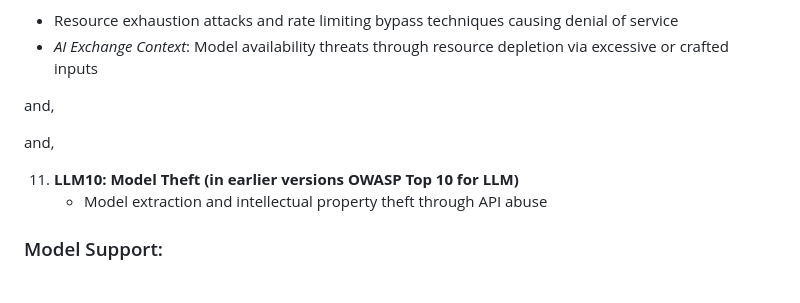
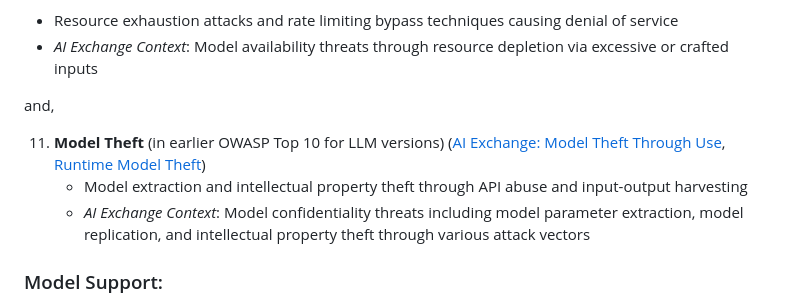
Before and after one commit to maryammouzarani2024/PwnzzAI, a Markdown page: README.md, the part around the change. Rendered like a GitHub page.

Commit message:
readme (#65)
Updated the OWASP Top 10 for LLM section to clarify model theft context and removed redundant entry.

```diff
--- a/README.md
+++ b/README.md
@@ -135,12 +135,13 @@ According to <a href="https://genai.owasp.org/resource/owasp-top-10-for-llm-appl
    - Resource exhaustion attacks and rate limiting bypass techniques causing denial of service
    - *AI Exchange Context*: Model availability threats through resource depletion via excessive or crafted inputs
 
-and,
 
 and,
 
-11. **LLM10: Model Theft (in earlier versions OWASP Top 10 for LLM)**
-    - Model extraction and intellectual property theft through API abuse
+11. **Model Theft** (in earlier OWASP Top 10 for LLM versions) ([AI Exchange: Model Theft Through Use](https://owaspai.org/goto/modeltheftuse/), [Runtime Model Theft](https://owaspai.org/goto/runtimemodeltheft/))
+    - Model extraction and intellectual property theft through API abuse and input-output harvesting
+    - *AI Exchange Context*: Model confidentiality threats including model parameter extraction, model replication, and intellectual property theft through various attack vectors
+
 
 ### Model Support:
 - **OpenAI Models**: GPT-3.5/GPT-4 demonstrations via API
```
